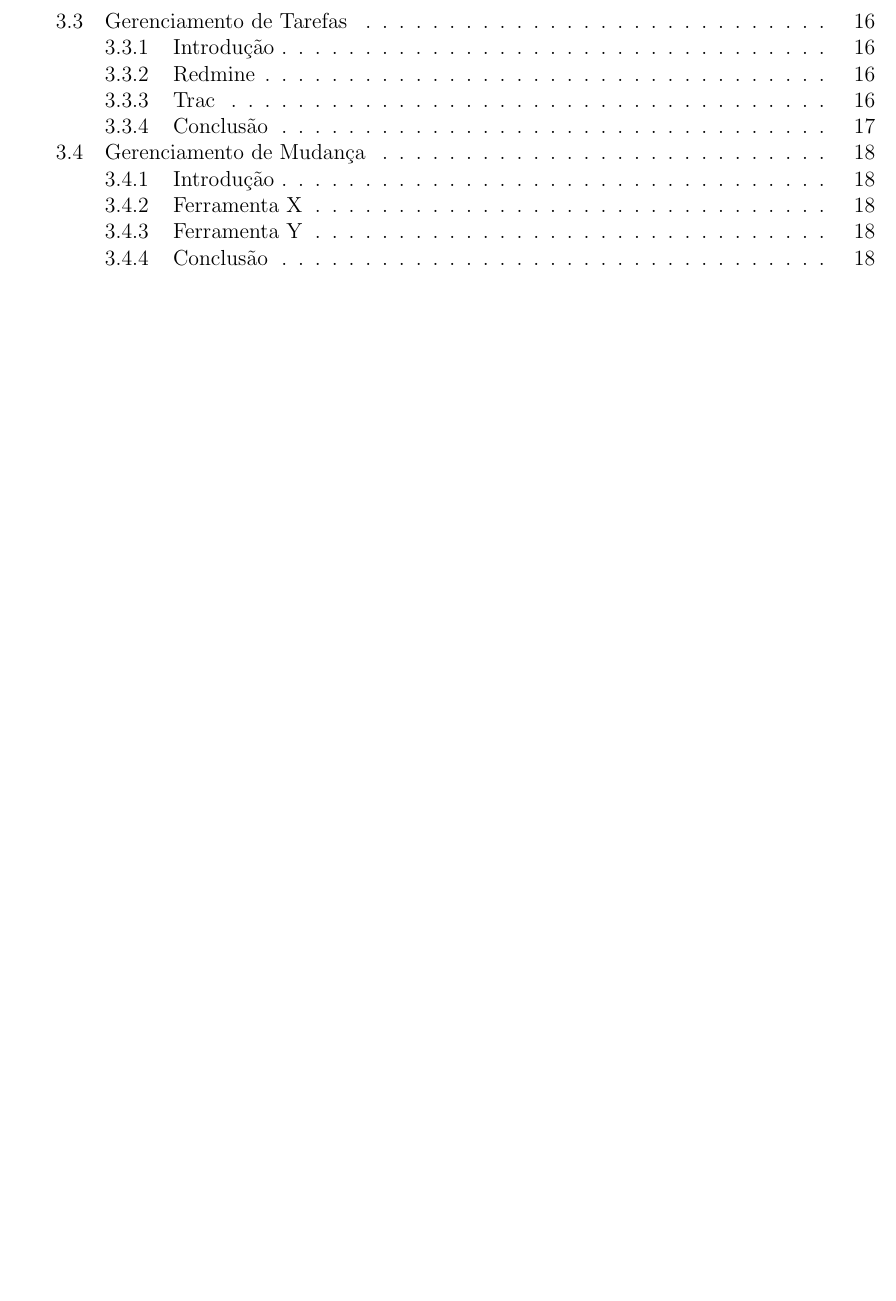
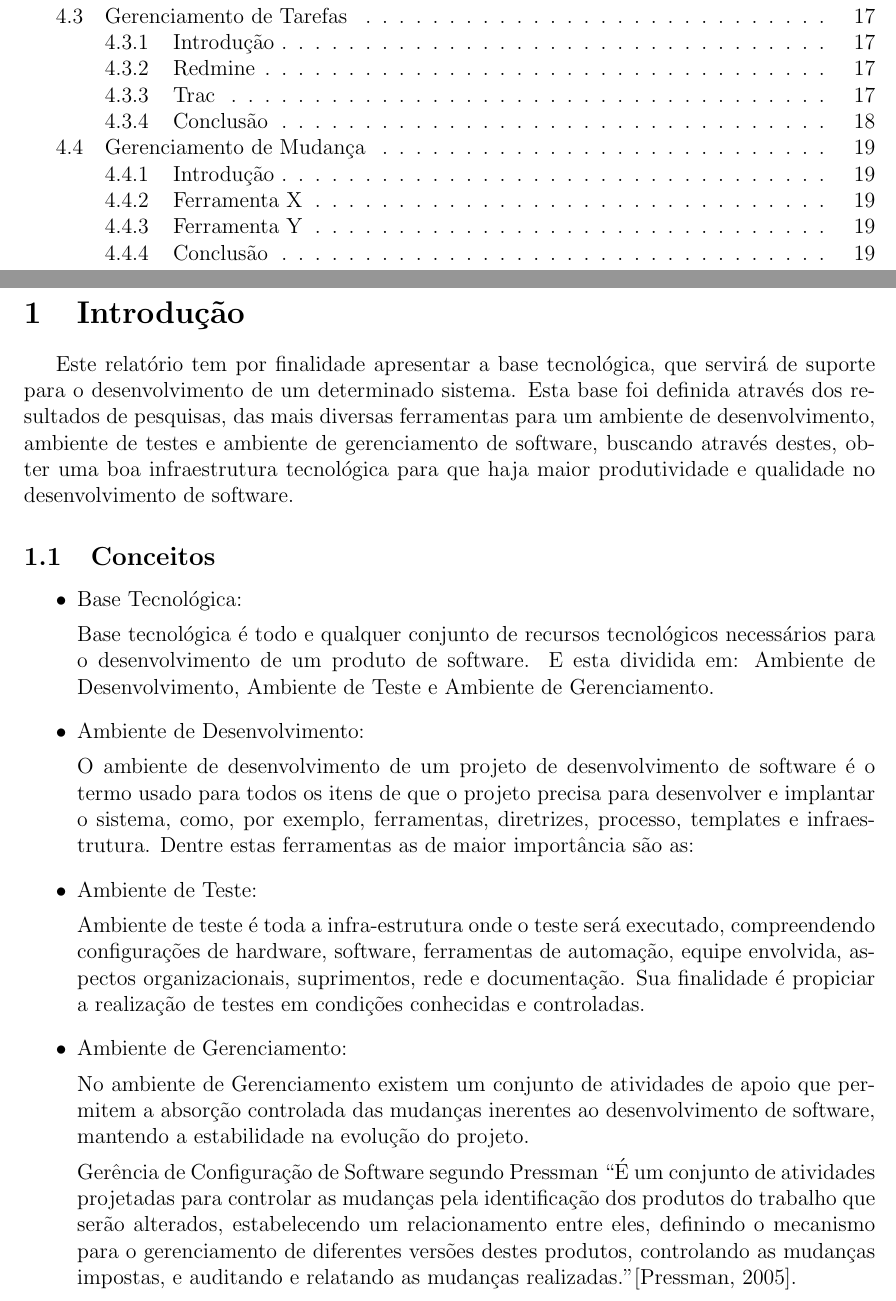
Before and after one commit to dextervip/rpv, a LaTeX document (projeto/Infraestrutura/Relatorio Tecnico - Infraestrutura.tex): part of page 3 of 20 before the commit and two parts of pages 3 and 4 of 21 after it, the two joined at a grey line, cut so that both start at the same text, the shorter picture padded with empty space. Compiled offline with pdfLaTeX.

Commit message:
construçõa da introdução...

```diff
--- a/projeto/Infraestrutura/Relatorio Tecnico - Infraestrutura.tex
+++ b/projeto/Infraestrutura/Relatorio Tecnico - Infraestrutura.tex
@@ -25,13 +22,41 @@ Wolmir Nemitz
 
 
 
-
 \date{31/03/2012}
 \maketitle
 \thispagestyle{empty}
 \clearpage
 \tableofcontents
 \thispagestyle{empty}
+\clearpage
+
+\section{Introdução}
+
+	Este relatório tem por finalidade apresentar a base tecnológica, que servirá de suporte para o desenvolvimento de um determinado sistema.
+	Esta base foi definida através dos resultados de pesquisas, das mais diversas ferramentas para um ambiente de desenvolvimento,
+	ambiente de testes e ambiente de gerenciamento de software, buscando através destes,
+	obter uma boa infraestrutura tecnológica para que haja maior produtividade e qualidade no desenvolvimento de software.
+
+	\subsection{Conceitos}
+
+	\begin{itemize}
+	\item Base Tecnológica:
+
+	Base tecnológica é todo e qualquer conjunto de recursos tecnológicos necessários para o desenvolvimento de um produto de software. E esta dividida em: Ambiente de Desenvolvimento, Ambiente de Teste e Ambiente de Gerenciamento.
+	\item Ambiente de Desenvolvimento:
+
+	 O ambiente de desenvolvimento de um projeto de desenvolvimento de software é o termo usado para todos os itens de que o projeto precisa para desenvolver e implantar o sistema, como, por exemplo, ferramentas, diretrizes, processo, templates e infraestrutura. Dentre estas ferramentas as de maior importância são as:
+	\item Ambiente de Teste:
+
+	Ambiente de teste é toda a infra-estrutura onde o teste será executado, compreendendo configurações de hardware, software, ferramentas de automação, equipe envolvida, aspectos organizacionais, suprimentos, rede e documentação. Sua finalidade é propiciar a realização de testes em condições conhecidas e controladas.
+	\item Ambiente de Gerenciamento:
+
+	 No ambiente de Gerenciamento existem um conjunto de atividades de apoio que permitem a absorção controlada das mudanças inerentes ao desenvolvimento de software, mantendo a estabilidade na evolução do projeto.
+
+	Gerência de Configuração de Software segundo Pressman “É um conjunto de atividades projetadas para controlar as mudanças pela identificação dos produtos do trabalho que serão alterados, estabelecendo um relacionamento entre eles, definindo o mecanismo para o gerenciamento de diferentes versões destes produtos, controlando as mudanças impostas, e auditando e relatando as mudanças realizadas.”[Pressman, 2005].
+	\end{itemize}
+
+
 \clearpage
 \section{Ambiente de Desenvolvimento}
 	\subsection{IDE}
```
Also changed, not shown: projeto/Infraestrutura/Relatorio Tecnico - Infraestrutura.tex (3 more changed lines).
